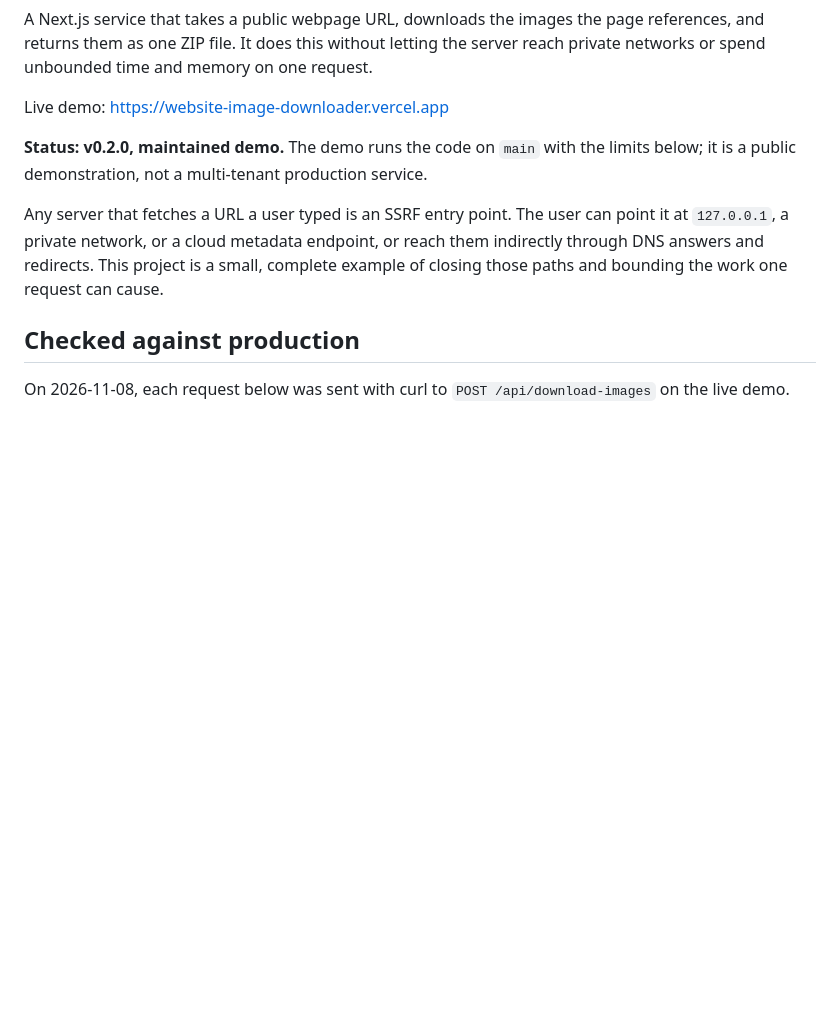
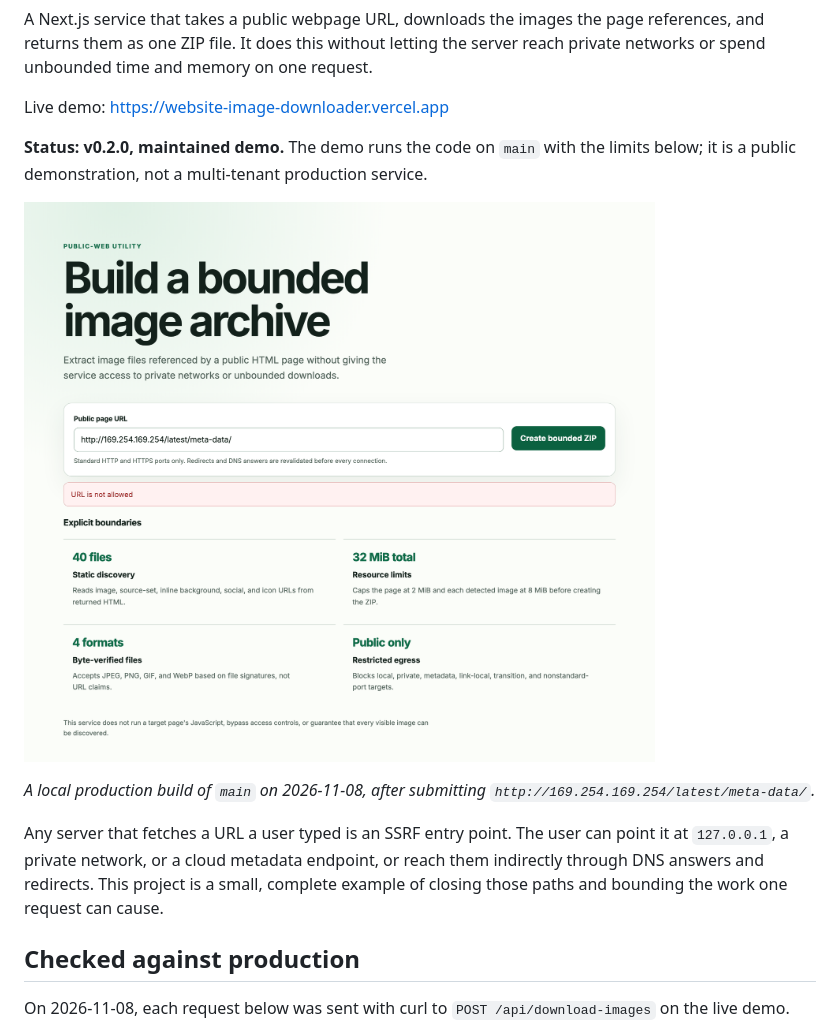
Before and after one commit to hskl18/Website-Image-Downloader, a Markdown page: README.md, the part around the change. Rendered like a GitHub page; pictures changed too: docs/media/blocked-metadata-url.png (added); blank space fills up the shorter version.

Commit message:
docs: add a current screenshot of a blocked metadata request (#16)
The README had no screenshot, which the first screen of a UI project
needs.
This adds one from a local production build of `main` on 2026-11-08,
captured headless at 1280 by 800 after submitting the cloud metadata
address: the page shows "URL is not allowed" above its four limits.
The PNG is quantized to 256 colors, 246 KB.

Reviewed with sol loop: 1 round with GPT-6.1 Sol (xhigh). Sol verdict:
approved.

```diff
--- a/README.md
+++ b/README.md
@@ -9,6 +9,10 @@ Live demo: <https://website-image-downloader.vercel.app>
 
 **Status: v0.2.0, maintained demo.**
 The demo runs the code on `main` with the limits below; it is a public demonstration, not a multi-tenant production service.
+
+![The page refusing the cloud metadata address with "URL is not allowed", above its four limits](docs/media/blocked-metadata-url.png)
+
+*A local production build of `main` on 2026-11-08, after submitting `http://169.254.169.254/latest/meta-data/`.*
 
 Any server that fetches a URL a user typed is an SSRF entry point.
 The user can point it at `127.0.0.1`, a private network, or a cloud metadata endpoint, or reach them indirectly through DNS answers and redirects.
```
